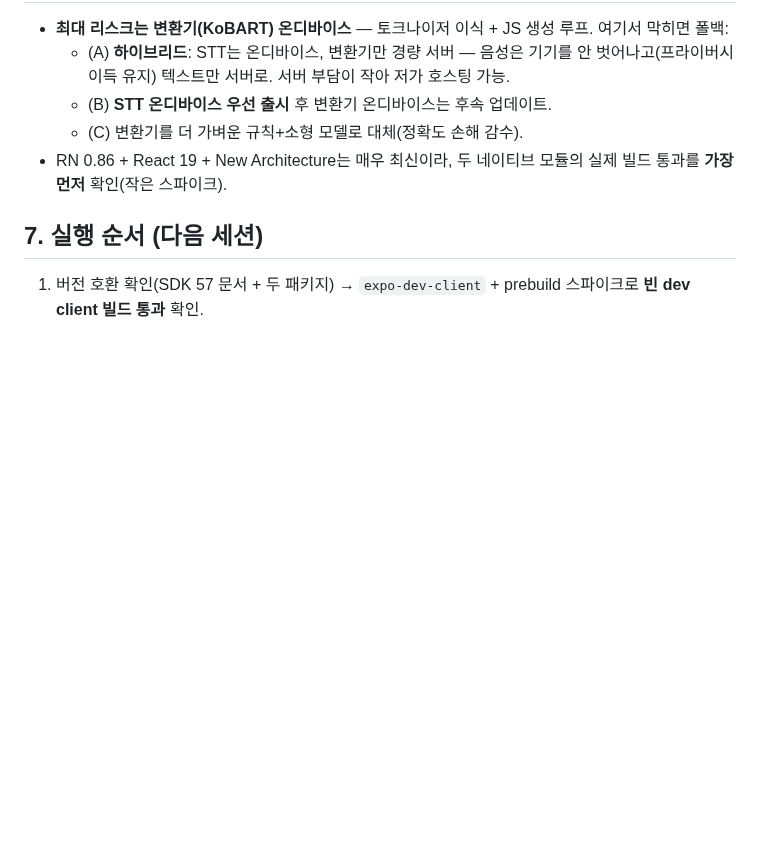
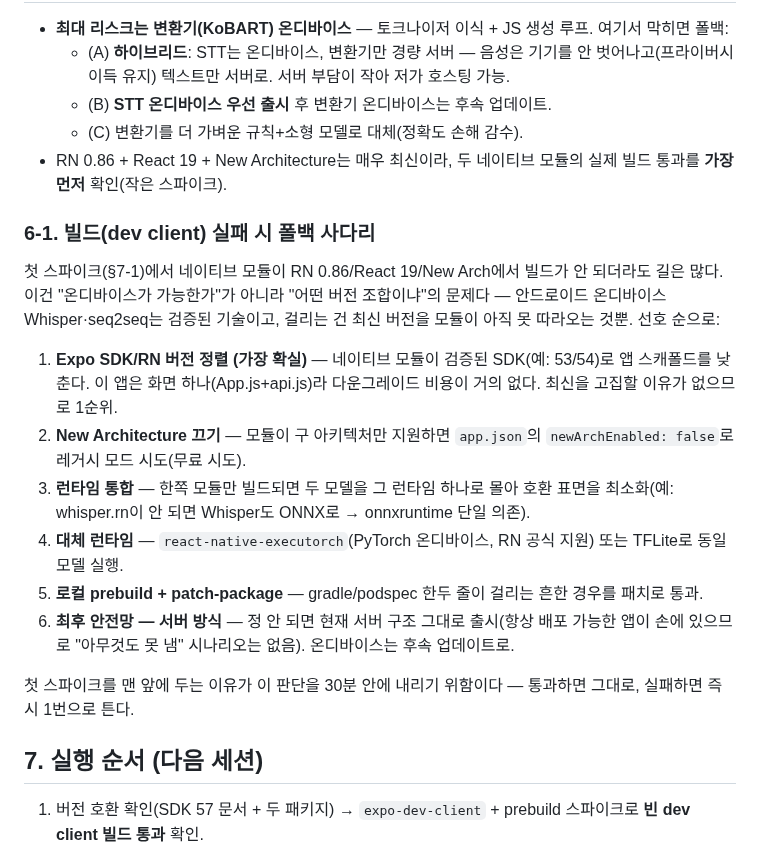
Before and after one commit to ysb2152/saturi-translator, a Markdown page: docs/ondevice-plan.md, the part around the change. GitHub-like rendering; blank space fills up the shorter version.

Commit message:
docs: 온디바이스 계획서에 빌드 실패 시 폴백 사다리(§6-1) 추가
- 버전 정렬(SDK 다운) → New Arch 끄기 → 런타임 통합 → 대체 런타임 → patch → 서버 폴백
- 첫 스파이크로 30분 내 판단, 실패 시 즉시 버전 정렬로 전환

Co-Authored-By: Claude Opus 4.8 <noreply@anthropic.com>

```diff
--- a/docs/ondevice-plan.md
+++ b/docs/ondevice-plan.md
@@ -47,6 +47,19 @@ KoBART는 encoder-decoder(BART) seq2seq라 STT보다 손이 많이 간다.
   - (C) 변환기를 더 가벼운 규칙+소형 모델로 대체(정확도 손해 감수).
 - RN 0.86 + React 19 + New Architecture는 매우 최신이라, 두 네이티브 모듈의 실제 빌드 통과를 **가장 먼저** 확인(작은 스파이크).
 
+### 6-1. 빌드(dev client) 실패 시 폴백 사다리
+
+첫 스파이크(§7-1)에서 네이티브 모듈이 RN 0.86/React 19/New Arch에서 빌드가 안 되더라도 길은 많다. 이건 "온디바이스가 가능한가"가 아니라 "어떤 버전 조합이냐"의 문제다 — 안드로이드 온디바이스 Whisper·seq2seq는 검증된 기술이고, 걸리는 건 최신 버전을 모듈이 아직 못 따라오는 것뿐. 선호 순으로:
+
+1. **Expo SDK/RN 버전 정렬 (가장 확실)** — 네이티브 모듈이 검증된 SDK(예: 53/54)로 앱 스캐폴드를 낮춘다. 이 앱은 화면 하나(App.js+api.js)라 다운그레이드 비용이 거의 없다. 최신을 고집할 이유가 없으므로 1순위.
+2. **New Architecture 끄기** — 모듈이 구 아키텍처만 지원하면 `app.json`의 `newArchEnabled: false`로 레거시 모드 시도(무료 시도).
+3. **런타임 통합** — 한쪽 모듈만 빌드되면 두 모델을 그 런타임 하나로 몰아 호환 표면을 최소화(예: whisper.rn이 안 되면 Whisper도 ONNX로 → onnxruntime 단일 의존).
+4. **대체 런타임** — `react-native-executorch`(PyTorch 온디바이스, RN 공식 지원) 또는 TFLite로 동일 모델 실행.
+5. **로컬 prebuild + patch-package** — gradle/podspec 한두 줄이 걸리는 흔한 경우를 패치로 통과.
+6. **최후 안전망 — 서버 방식** — 정 안 되면 현재 서버 구조 그대로 출시(항상 배포 가능한 앱이 손에 있으므로 "아무것도 못 냄" 시나리오는 없음). 온디바이스는 후속 업데이트로.
+
+첫 스파이크를 맨 앞에 두는 이유가 이 판단을 30분 안에 내리기 위함이다 — 통과하면 그대로, 실패하면 즉시 1번으로 튼다.
+
 ## 7. 실행 순서 (다음 세션)
 
 1. 버전 호환 확인(SDK 57 문서 + 두 패키지) → `expo-dev-client` + prebuild 스파이크로 **빈 dev client 빌드 통과** 확인.
```
